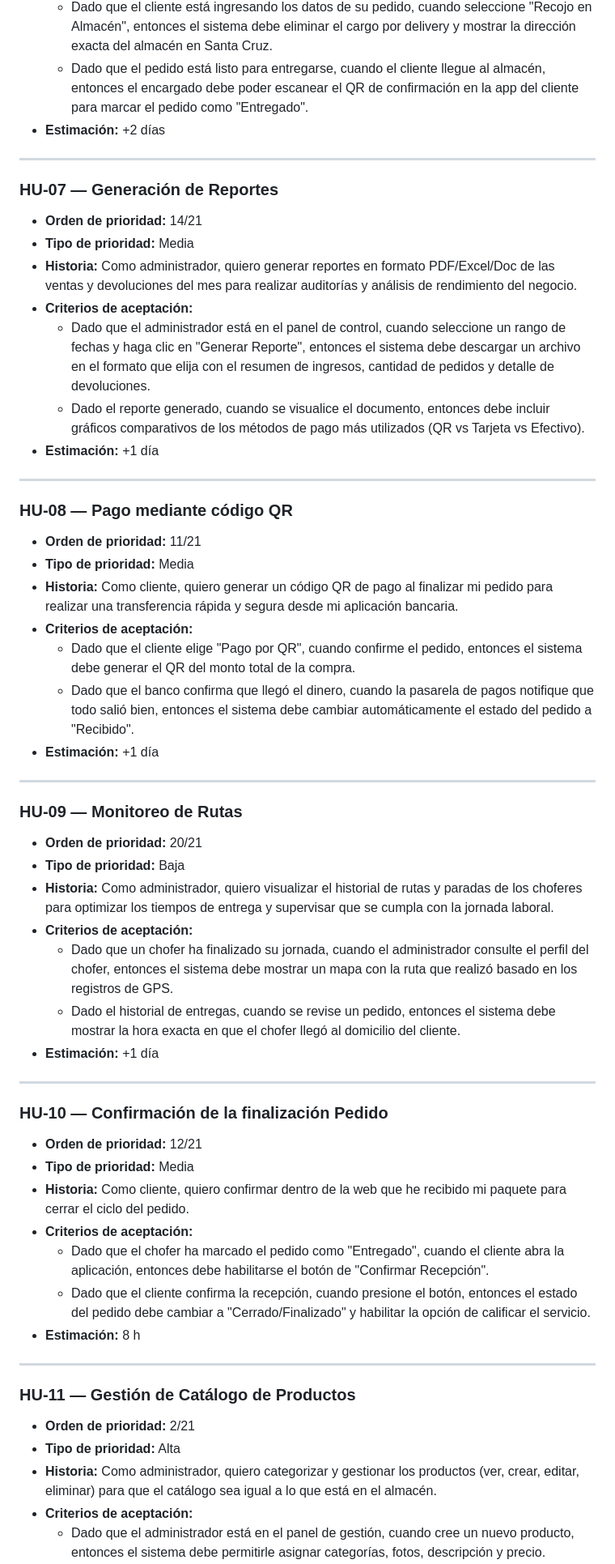
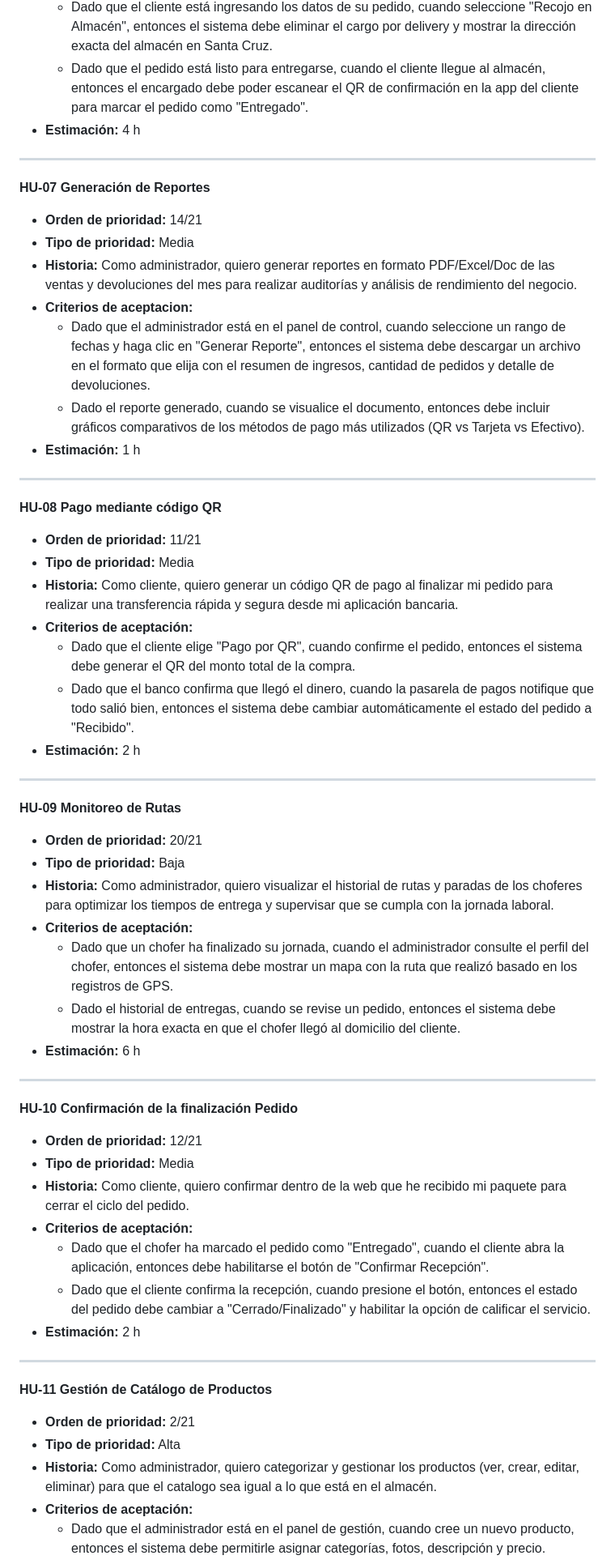
Before and after one commit to alejandroramirezucb/isw-213-project1, a Markdown page: README.md, the part around one of its changes. Shown at 81% size. Rendered like a GitHub page.

```diff
--- a/README.md
+++ b/README.md
@@ -142,23 +127,23 @@ Actualmente, se tiene una incapacidad para comercializar productos y realizar en
 - **Criterios de aceptación:**
   - Dado que el cliente está ingresando los datos de su pedido, cuando seleccione "Recojo en Almacén", entonces el sistema debe eliminar el cargo por delivery y mostrar la dirección exacta del almacén en Santa Cruz.
   - Dado que el pedido está listo para entregarse, cuando el cliente llegue al almacén, entonces el encargado debe poder escanear el QR de confirmación en la app del cliente para marcar el pedido como "Entregado".
-- **Estimación:** +2 días
+- **Estimación:** 4 h
 
 ---
 
-### HU-07 — Generación de Reportes
+**HU-07 Generación de Reportes**
 
 - **Orden de prioridad:** 14/21
 - **Tipo de prioridad:** Media
 - **Historia:** Como administrador, quiero generar reportes en formato PDF/Excel/Doc de las ventas y devoluciones del mes para realizar auditorías y análisis de rendimiento del negocio.
-- **Criterios de aceptación:**
+- **Criterios de aceptacion:**
   - Dado que el administrador está en el panel de control, cuando seleccione un rango de fechas y haga clic en "Generar Reporte", entonces el sistema debe descargar un archivo en el formato que elija con el resumen de ingresos, cantidad de pedidos y detalle de devoluciones.
   - Dado el reporte generado, cuando se visualice el documento, entonces debe incluir gráficos comparativos de los métodos de pago más utilizados (QR vs Tarjeta vs Efectivo).
-- **Estimación:** +1 día
+- **Estimación:** 1 h
 
 ---
 
-### HU-08 — Pago mediante código QR
+**HU-08 Pago mediante código QR**
 
 - **Orden de prioridad:** 11/21
 - **Tipo de prioridad:** Media
@@ -166,11 +151,11 @@ Actualmente, se tiene una incapacidad para comercializar productos y realizar en
 - **Criterios de aceptación:**
   - Dado que el cliente elige "Pago por QR", cuando confirme el pedido, entonces el sistema debe generar el QR del monto total de la compra.
   - Dado que el banco confirma que llegó el dinero, cuando la pasarela de pagos notifique que todo salió bien, entonces el sistema debe cambiar automáticamente el estado del pedido a "Recibido".
-- **Estimación:** +1 día
+- **Estimación:** 2 h
 
 ---
 
-### HU-09 — Monitoreo de Rutas
+**HU-09 Monitoreo de Rutas**
 
 - **Orden de prioridad:** 20/21
 - **Tipo de prioridad:** Baja
@@ -178,11 +163,11 @@ Actualmente, se tiene una incapacidad para comercializar productos y realizar en
 - **Criterios de aceptación:**
   - Dado que un chofer ha finalizado su jornada, cuando el administrador consulte el perfil del chofer, entonces el sistema debe mostrar un mapa con la ruta que realizó basado en los registros de GPS.
   - Dado el historial de entregas, cuando se revise un pedido, entonces el sistema debe mostrar la hora exacta en que el chofer llegó al domicilio del cliente.
-- **Estimación:** +1 día
+- **Estimación:** 6 h
 
 ---
 
-### HU-10 — Confirmación de la finalización Pedido
+**HU-10 Confirmación de la finalización Pedido**
 
 - **Orden de prioridad:** 12/21
 - **Tipo de prioridad:** Media
@@ -190,15 +175,15 @@ Actualmente, se tiene una incapacidad para comercializar productos y realizar en
 - **Criterios de aceptación:**
   - Dado que el chofer ha marcado el pedido como "Entregado", cuando el cliente abra la aplicación, entonces debe habilitarse el botón de "Confirmar Recepción".
   - Dado que el cliente confirma la recepción, cuando presione el botón, entonces el estado del pedido debe cambiar a "Cerrado/Finalizado" y habilitar la opción de calificar el servicio.
-- **Estimación:** 8 h
+- **Estimación:** 2 h
 
 ---
 
-### HU-11 — Gestión de Catálogo de Productos
+**HU-11 Gestión de Catálogo de Productos**
 
 - **Orden de prioridad:** 2/21
 - **Tipo de prioridad:** Alta
-- **Historia:** Como administrador, quiero categorizar y gestionar los productos (ver, crear, editar, eliminar) para que el catálogo sea igual a lo que está en el almacén.
+- **Historia:** Como administrador, quiero categorizar y gestionar los productos (ver, crear, editar, eliminar) para que el catalogo sea igual a lo que está en el almacén.
 - **Criterios de aceptación:**
   - Dado que el administrador está en el panel de gestión, cuando cree un nuevo producto, entonces el sistema debe permitirle asignar categorías, fotos, descripción y precio.
   - Dado que un producto cambia de precio, cuando el administrador lo actualice en el sistema, entonces el cambio debe mostrarse automáticamente para los 20,000 usuarios.
```
Also changed, not shown: other parts of README.md (+60 -75 lines).
